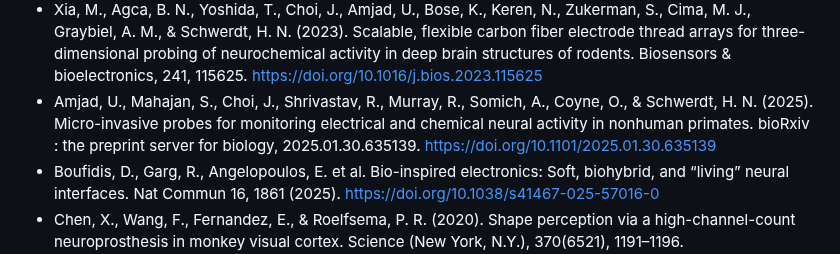
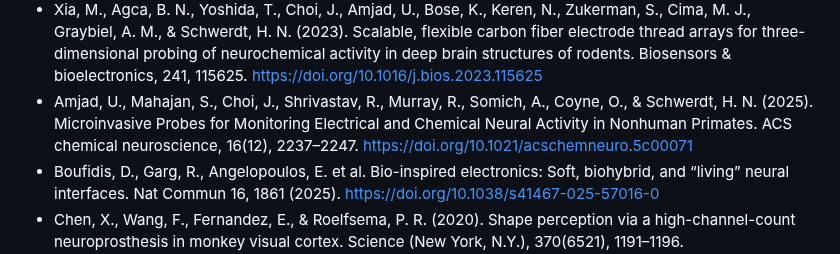
Before and after one commit to test-spec-tech/bci-notes, a Markdown page: References.md, the part around the change. Rendered like a GitHub page.

```diff
--- a/References.md
+++ b/References.md
@@ -42,7 +42,7 @@ technologies for neuroengineering. Nature Biomedical Engineering, 7(4), 405-423.
 * Hettick, M., Ho, E., Poole, A.J. et al. Minimally invasive implantation of scalable high-density cortical microelectrode arrays for multimodal neural decoding and stimulation. Nat. Biomed. Eng (2025). https://doi.org/10.1038/s41551-025-01501-w
 * Zhang, W., Sigdel, G., Mintz, K. J., Seven, E. S., Zhou, Y., Wang, C., & Leblanc, R. M. (2021). Carbon Dots: A Future Blood-Brain Barrier Penetrating Nanomedicine and Drug Nanocarrier. International journal of nanomedicine, 16, 5003–5016. https://doi.org/10.2147/IJN.S318732
 * Xia, M., Agca, B. N., Yoshida, T., Choi, J., Amjad, U., Bose, K., Keren, N., Zukerman, S., Cima, M. J., Graybiel, A. M., & Schwerdt, H. N. (2023). Scalable, flexible carbon fiber electrode thread arrays for three-dimensional probing of neurochemical activity in deep brain structures of rodents. Biosensors & bioelectronics, 241, 115625. https://doi.org/10.1016/j.bios.2023.115625
-* Amjad, U., Mahajan, S., Choi, J., Shrivastav, R., Murray, R., Somich, A., Coyne, O., & Schwerdt, H. N. (2025). Micro-invasive probes for monitoring electrical and chemical neural activity in nonhuman primates. bioRxiv : the preprint server for biology, 2025.01.30.635139. https://doi.org/10.1101/2025.01.30.635139
+* Amjad, U., Mahajan, S., Choi, J., Shrivastav, R., Murray, R., Somich, A., Coyne, O., & Schwerdt, H. N. (2025). Microinvasive Probes for Monitoring Electrical and Chemical Neural Activity in Nonhuman Primates. ACS chemical neuroscience, 16(12), 2237–2247. https://doi.org/10.1021/acschemneuro.5c00071
 * Boufidis, D., Garg, R., Angelopoulos, E. et al. Bio-inspired electronics: Soft, biohybrid, and “living” neural interfaces. Nat Commun 16, 1861 (2025). https://doi.org/10.1038/s41467-025-57016-0
 * Chen, X., Wang, F., Fernandez, E., & Roelfsema, P. R. (2020). Shape perception via a high-channel-count neuroprosthesis in monkey visual cortex. Science (New York, N.Y.), 370(6521), 1191–1196. https://doi.org/10.1126/science.abd7435
 * Holz, F. G., Le Mer, Y., Muqit, M. M. K., Hattenbach, L. O., Cusumano, A., Grisanti, S., Kodjikian, L., Pileri, M. A., Matonti, F., Souied, E., Stanzel, B. V., Szurman, P., Weber, M., Bartz-Schmidt, K. U., Eter, N., Delyfer, M. N., Girmens, J. F., van Overdam, K. A., Wolf, A., Hornig, R., … Sahel, J. A. (2026). Subretinal Photovoltaic Implant to Restore Vision in Geographic Atrophy Due to AMD. The New England journal of medicine, 394(3), 232–242. https://doi.org/10.1056/NEJMoa2501396
```
